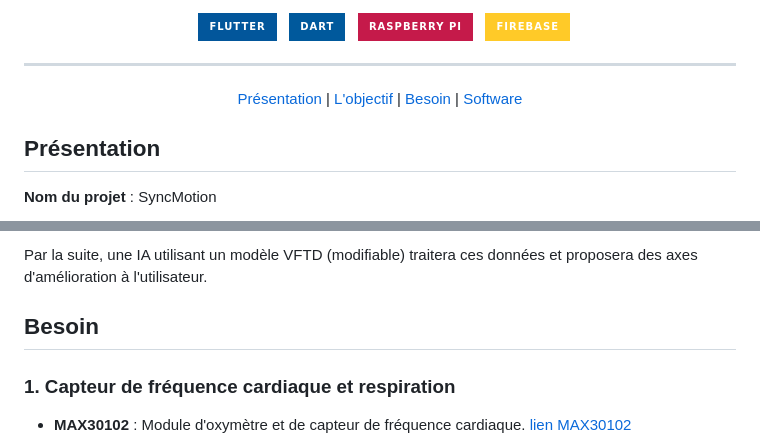
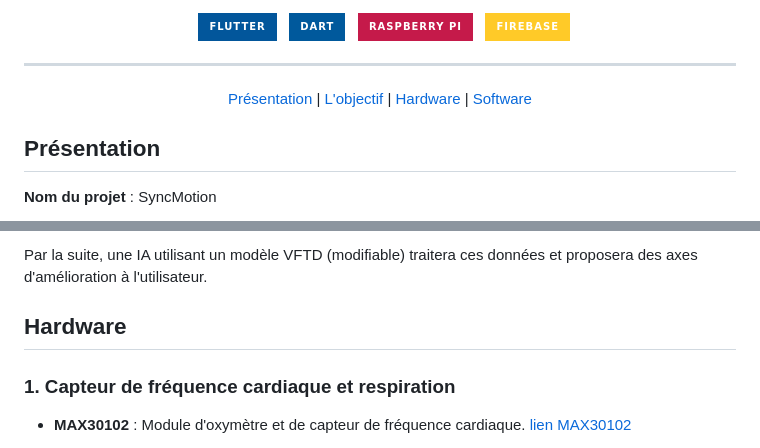
Before and after one commit to nathanverdier/SyncUp-Fitness, a Markdown page: README.md, 2 parts joined by grey strips. Rendered like a GitHub page; badges without logos.

Commit message:
:memo: Update: README.md: Update hardware section

```diff
--- a/README.md
+++ b/README.md
@@ -11,7 +11,7 @@
 
 ---
 
-[Présentation](#présentation) | [L'objectif](#l'objectif) | [Besoin](#besoin) | [Software](#software)
+[Présentation](#présentation) | [L'objectif](#l'objectif) | [Hardware](#hardware) | [Software](#software)
 
 </div>
 
@@ -31,7 +31,7 @@ Ensuite, toutes ces informations seront accessibles à l'utilisateur via une app
 
 Par la suite, une IA utilisant un modèle VFTD (modifiable) traitera ces données et proposera des axes d'amélioration à l'utilisateur.
 
-## Besoin
+## Hardware
 
 ### 1. **Capteur de fréquence cardiaque et respiration**
    - **MAX30102** : Module d'oxymètre et de capteur de fréquence cardiaque. [lien MAX30102](https://eu.robotshop.com/fr/products/module-oxymetre-capteur-frequence-cardiaque-max30102?gad_source=1)
```
